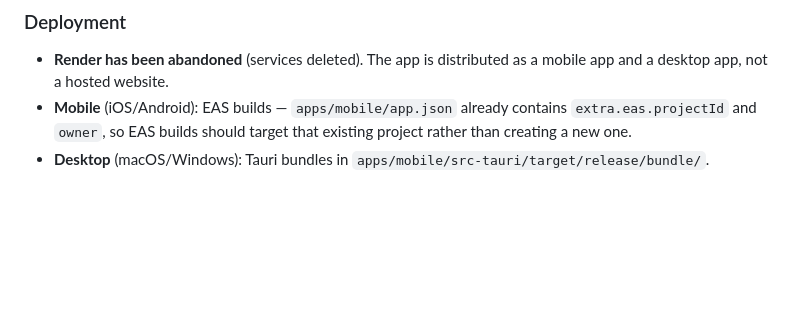
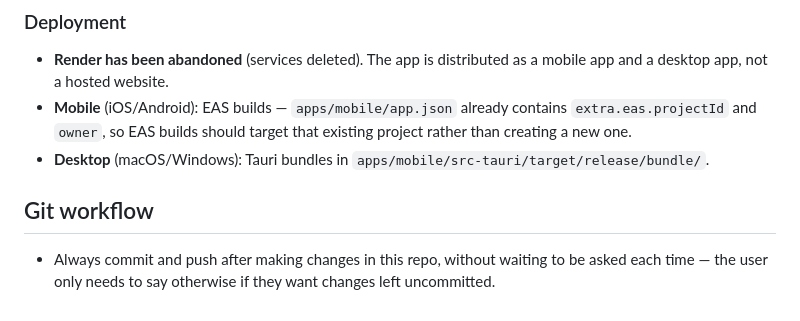
Before and after one commit to furaxdev/Islam-pro, a Markdown page: CLAUDE.md, the part around the change. Rendered like a GitHub page; blank space fills up the shorter version.

```diff
--- a/CLAUDE.md
+++ b/CLAUDE.md
@@ -44,3 +44,6 @@ There is no custom backend for content — screens call public third-party APIs
 - **Render has been abandoned** (services deleted). The app is distributed as a mobile app and a desktop app, not a hosted website.
 - **Mobile** (iOS/Android): EAS builds — `apps/mobile/app.json` already contains `extra.eas.projectId` and `owner`, so EAS builds should target that existing project rather than creating a new one.
 - **Desktop** (macOS/Windows): Tauri bundles in `apps/mobile/src-tauri/target/release/bundle/`.
+
+## Git workflow
+- Always commit and push after making changes in this repo, without waiting to be asked each time — the user only needs to say otherwise if they want changes left uncommitted.
```
Also changed, not shown: README.md (+3 -3 lines).
